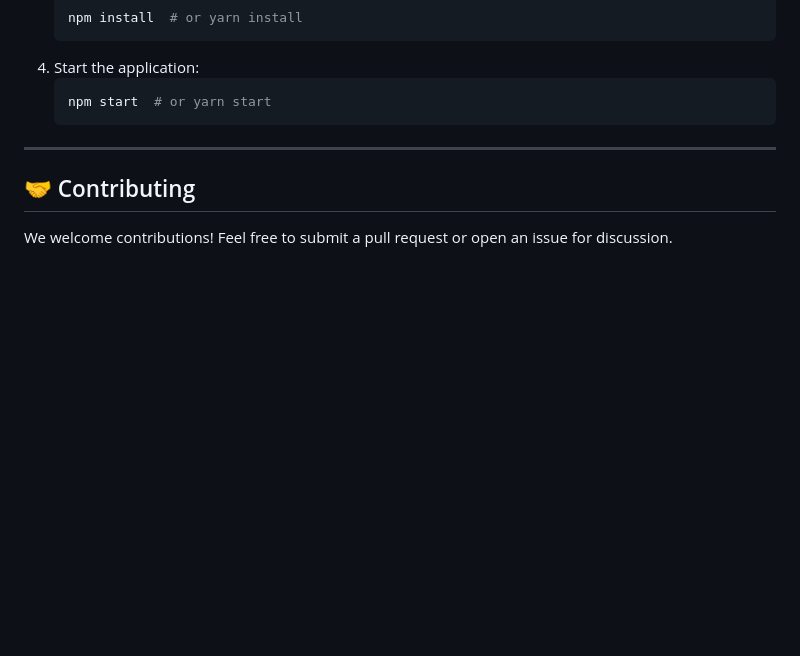
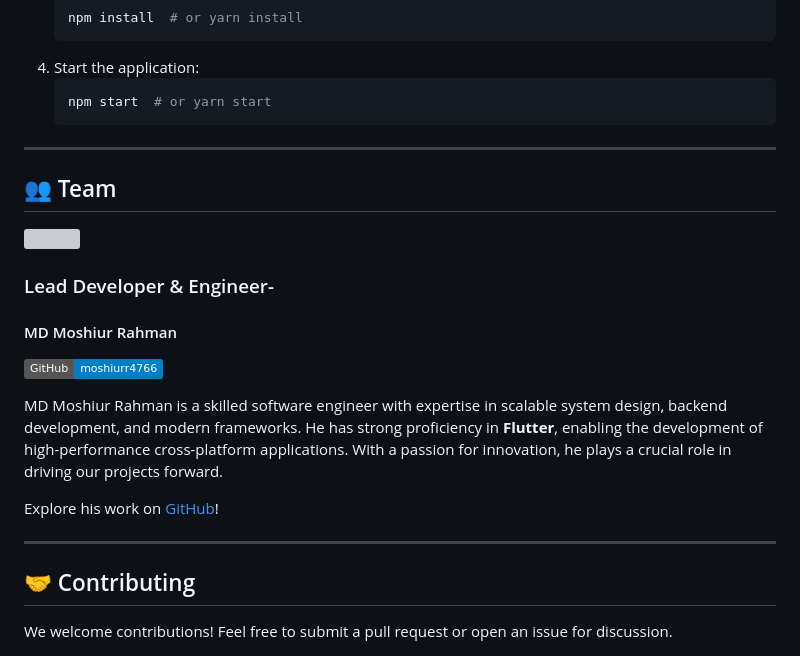
Before and after one commit to mdmamunurrashidhridoy/DIU_TravelMate, a Markdown page: README.md, the part around the change. Rendered like a GitHub page; badges without logos; blank space fills up the shorter version; grey boxes are pictures that could not be loaded.

```diff
--- a/README.md
+++ b/README.md
@@ -89,6 +89,21 @@
 
 ---
 
+## 👥 Team
+<img src="images_for_readme/Team-.png" />
+
+### Lead Developer & Engineer-
+
+#### MD Moshiur Rahman
+[![GitHub](https://img.shields.io/badge/GitHub-moshiurr4766-blue?logo=github)](https://github.com/moshiurr4766)
+
+MD Moshiur Rahman is a skilled software engineer with expertise in scalable system design, backend development, and modern frameworks. He has strong proficiency in **Flutter**, enabling the development of high-performance cross-platform applications. With a passion for innovation, he plays a crucial role in driving our projects forward.
+
+Explore his work on [GitHub](https://github.com/moshiurr4766)!
+
+
+---
+
 ## 🤝 Contributing
 We welcome contributions! Feel free to submit a pull request or open an issue for discussion.
 
```
